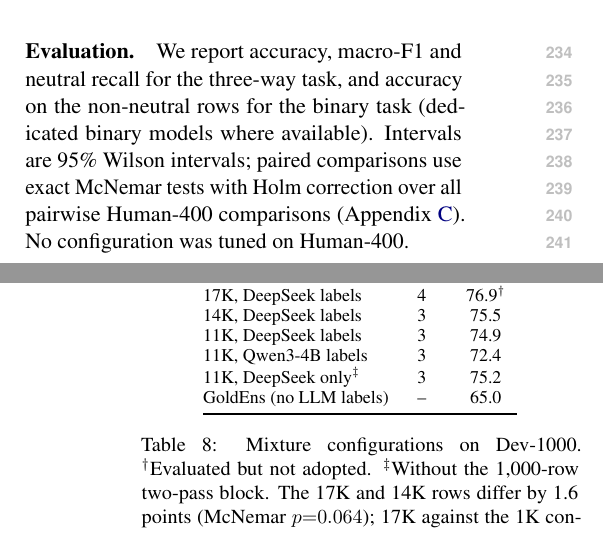
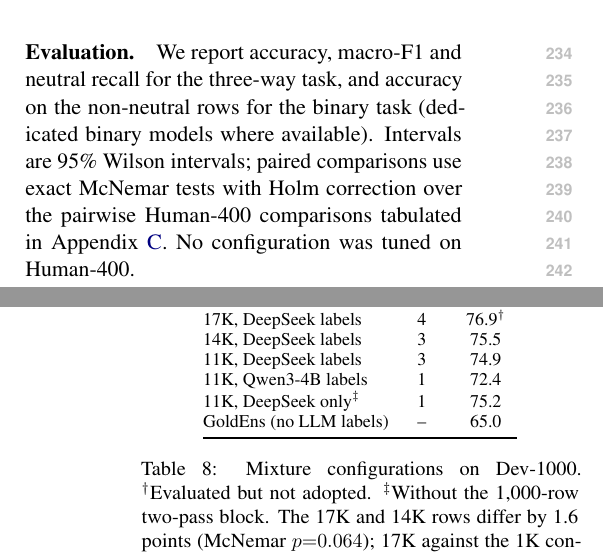
Before and after one commit to shuakami/douban-sentiment, a LaTeX paper (paper/srw.tex, which reads paper/appendix.tex, paper/body.tex): two parts of the columns of pages 3 and 10 of 12, joined at a grey line, cut so that both start at the same text. Compiled offline with pdfLaTeX.

Commit message:
Fix mixpool seed counts (al11kq/al11kds0 are single-seed), weight-sweep bound, Holm family phrasing

```diff
--- a/paper/appendix.tex
+++ b/paper/appendix.tex
@@ -167,8 +167,8 @@ Configuration (Mix) & Seeds & Dev acc. \\
 17K, DeepSeek labels  & 4 & 76.9$^\dagger$ \\
 14K, DeepSeek labels  & 3 & 75.5 \\
 11K, DeepSeek labels  & 3 & 74.9 \\
-11K, Qwen3-4B labels  & 3 & 72.4 \\
-11K, DeepSeek only$^\ddagger$ & 3 & 75.2 \\
+11K, Qwen3-4B labels  & 1 & 72.4 \\
+11K, DeepSeek only$^\ddagger$ & 1 & 75.2 \\
 GoldEns (no LLM labels) & -- & 65.0 \\
 \bottomrule
 \end{tabular}
--- a/paper/body.tex
+++ b/paper/body.tex
@@ -234,9 +234,9 @@ fixed.
 recall for the three-way task, and accuracy on the non-neutral rows
 for the binary task (dedicated binary models where available).
 Intervals are 95\% Wilson intervals; paired comparisons use exact
-McNemar tests with Holm correction over all pairwise Human-400
-comparisons (Appendix~\ref{app:human400}). No configuration was tuned
-on Human-400.
+McNemar tests with Holm correction over the pairwise Human-400
+comparisons tabulated in Appendix~\ref{app:human400}. No configuration
+was tuned on Human-400.
 
 \section{Results}
 \label{sec:results}
```
Also changed, not shown: paper/appendix.tex (2 more changed lines).
